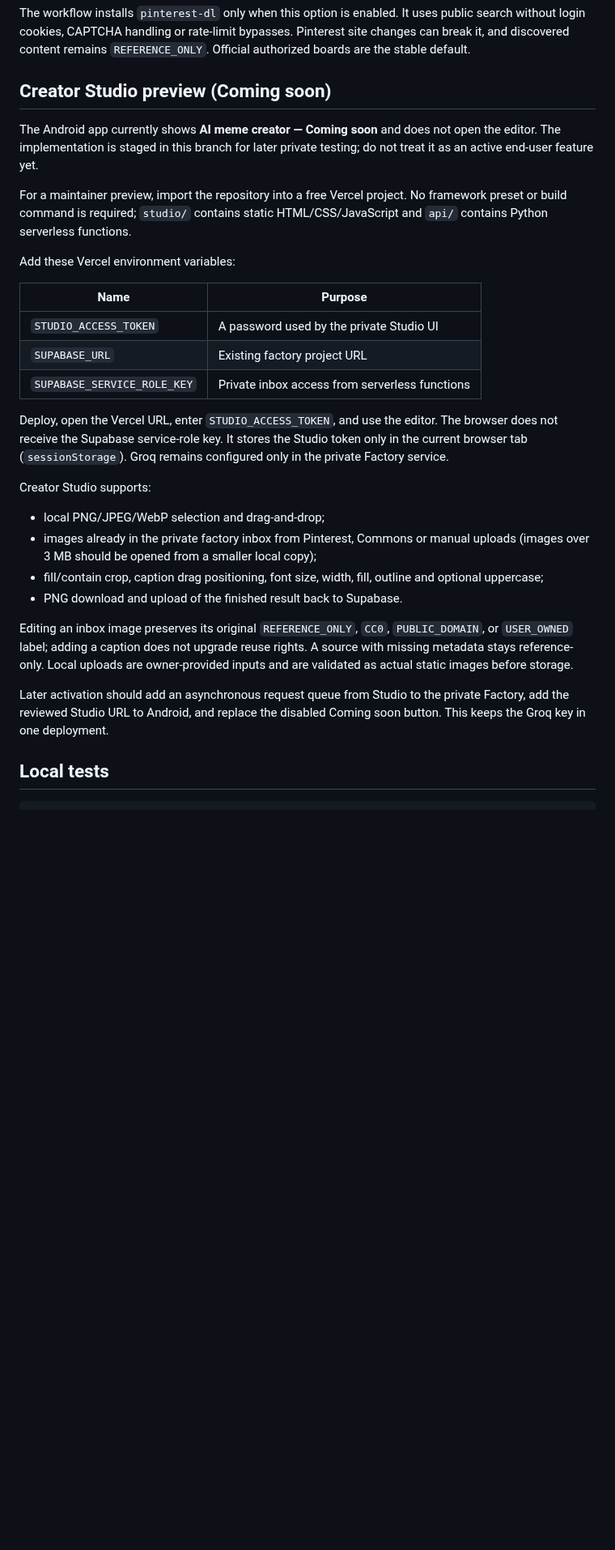
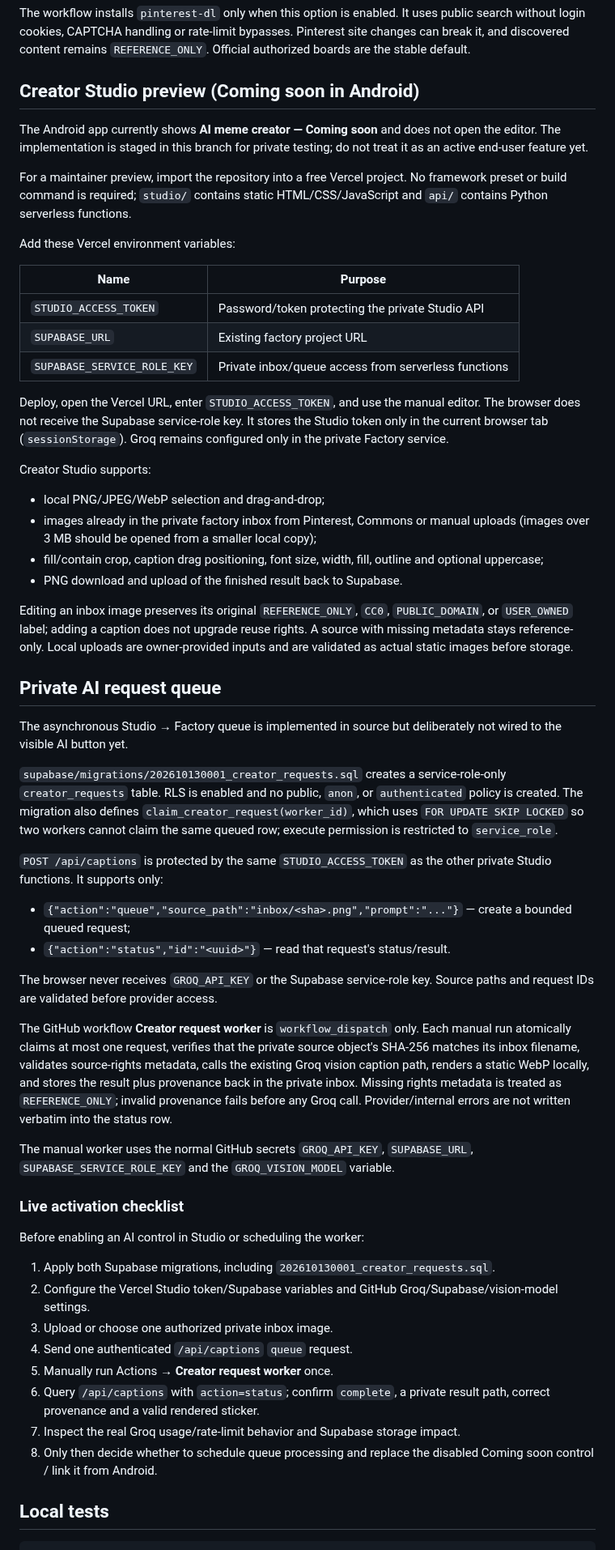
Before and after one commit to dvajjala-ui/stickerdock, a Markdown page: docs/PINTEREST_AND_CREATOR_STUDIO.md, the part around one of its changes. Shown at 81% size. Rendered like a GitHub page; blank space fills up the shorter version.

Commit message:
Document Creator Studio private AI queue

```diff
--- a/docs/PINTEREST_AND_CREATOR_STUDIO.md
+++ b/docs/PINTEREST_AND_CREATOR_STUDIO.md
@@ -80,11 +81,11 @@ public search without login cookies, CAPTCHA handling or rate-limit bypasses.
 Pinterest site changes can break it, and discovered content remains
 `REFERENCE_ONLY`. Official authorized boards are the stable default.
 
-## Creator Studio preview (Coming soon)
+## Creator Studio preview (Coming soon in Android)
 
 The Android app currently shows **AI meme creator — Coming soon** and does not
-open the editor. The implementation is staged in this branch for later private
-testing; do not treat it as an active end-user feature yet.
+open the editor. The implementation is staged in this branch for private testing;
+do not treat it as an active end-user feature yet.
 
 For a maintainer preview, import the repository into a free Vercel project. No
 framework preset or build command is required; `studio/` contains static
@@ -94,14 +95,14 @@ Add these Vercel environment variables:
 
 | Name | Purpose |
 | --- | --- |
-| `STUDIO_ACCESS_TOKEN` | A password used by the private Studio UI |
+| `STUDIO_ACCESS_TOKEN` | Password/token protecting the private Studio API |
 | `SUPABASE_URL` | Existing factory project URL |
-| `SUPABASE_SERVICE_ROLE_KEY` | Private inbox access from serverless functions |
+| `SUPABASE_SERVICE_ROLE_KEY` | Private inbox/queue access from serverless functions |
 
-Deploy, open the Vercel URL, enter `STUDIO_ACCESS_TOKEN`, and use the editor.
-The browser does not receive the Supabase service-role key. It stores the Studio
-token only in the current browser tab (`sessionStorage`). Groq remains configured
-only in the private Factory service.
+Deploy, open the Vercel URL, enter `STUDIO_ACCESS_TOKEN`, and use the manual
+editor. The browser does not receive the Supabase service-role key. It stores the
+Studio token only in the current browser tab (`sessionStorage`). Groq remains
+configured only in the private Factory service.
 
 Creator Studio supports:
 
@@ -117,9 +118,55 @@ Editing an inbox image preserves its original `REFERENCE_ONLY`, `CC0`,
 rights. A source with missing metadata stays reference-only. Local uploads are
 owner-provided inputs and are validated as actual static images before storage.
 
-Later activation should add an asynchronous request queue from Studio to the
-private Factory, add the reviewed Studio URL to Android, and replace the disabled
-Coming soon button. This keeps the Groq key in one deployment.
+## Private AI request queue
+
+The asynchronous Studio → Factory queue is implemented in source but deliberately
+not wired to the visible AI button yet.
+
+`supabase/migrations/202610130001_creator_requests.sql` creates a
+service-role-only `creator_requests` table. RLS is enabled and no public,
+`anon`, or `authenticated` policy is created. The migration also defines
+`claim_creator_request(worker_id)`, which uses `FOR UPDATE SKIP LOCKED` so two
+workers cannot claim the same queued row; execute permission is restricted to
+`service_role`.
+
+`POST /api/captions` is protected by the same `STUDIO_ACCESS_TOKEN` as the other
+private Studio functions. It supports only:
+
+- `{"action":"queue","source_path":"inbox/<sha>.png","prompt":"..."}` — create a bounded queued request;
+- `{"action":"status","id":"<uuid>"}` — read that request's status/result.
+
+The browser never receives `GROQ_API_KEY` or the Supabase service-role key.
+Source paths and request IDs are validated before provider access.
+
+The GitHub workflow **Creator request worker** is `workflow_dispatch` only. Each
+manual run atomically claims at most one request, verifies that the private
+source object's SHA-256 matches its inbox filename, validates source-rights
+metadata, calls the existing Groq vision caption path, renders a static WebP
+locally, and stores the result plus provenance back in the private inbox. Missing
+rights metadata is treated as `REFERENCE_ONLY`; invalid provenance fails before
+any Groq call. Provider/internal errors are not written verbatim into the status
+row.
+
+The manual worker uses the normal GitHub secrets `GROQ_API_KEY`, `SUPABASE_URL`,
+`SUPABASE_SERVICE_ROLE_KEY` and the `GROQ_VISION_MODEL` variable.
+
+### Live activation checklist
+
+Before enabling an AI control in Studio or scheduling the worker:
+
+1. Apply both Supabase migrations, including
+   `202610130001_creator_requests.sql`.
+2. Configure the Vercel Studio token/Supabase variables and GitHub
+   Groq/Supabase/vision-model settings.
+3. Upload or choose one authorized private inbox image.
+4. Send one authenticated `/api/captions` `queue` request.
+5. Manually run Actions → **Creator request worker** once.
+6. Query `/api/captions` with `action=status`; confirm `complete`, a private
+   result path, correct provenance and a valid rendered sticker.
+7. Inspect the real Groq usage/rate-limit behavior and Supabase storage impact.
+8. Only then decide whether to schedule queue processing and replace the disabled
+   Coming soon control / link it from Android.
 
 ## Local tests
 
```
Also changed, not shown: other parts of docs/PINTEREST_AND_CREATOR_STUDIO.md (+7 -1 lines).
